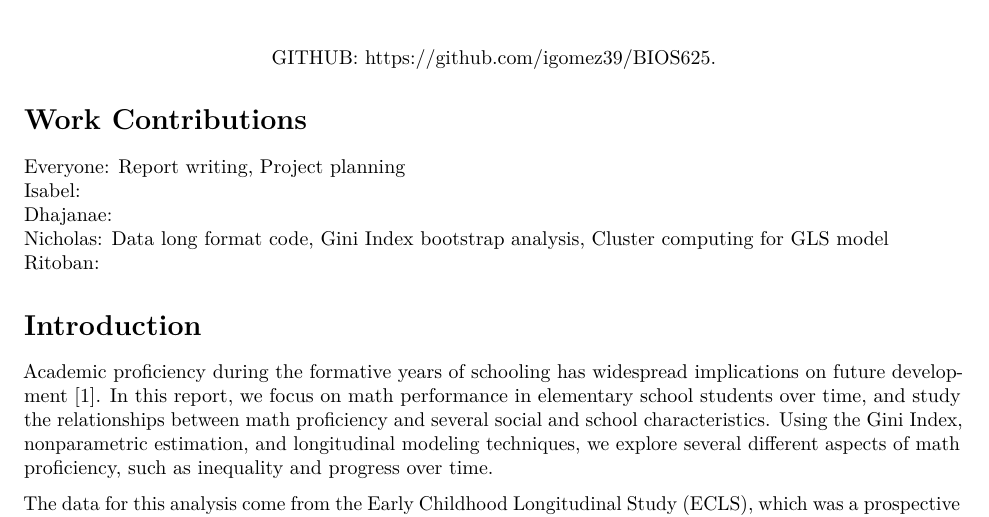
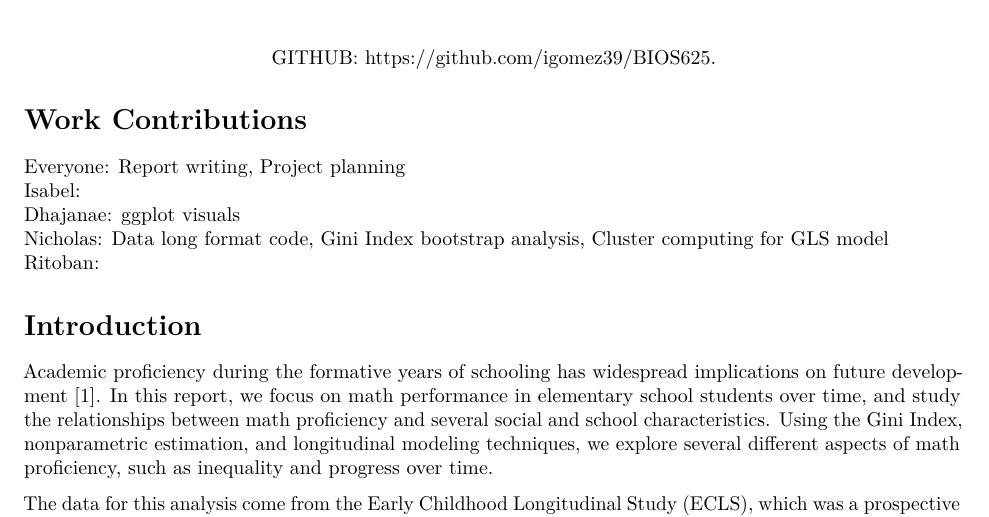
Before and after one commit to igomez39/BIOS625, an R Markdown document (Final_Project.Rmd): part of page 1 of 5, cut so that both start at the same text. Rendered offline with R 4.5, knitr and Pandoc, then LaTeX, with nearby package versions; some code elsewhere in the file could not run offline.

Commit message:
Update Final_Project.Rmd

```diff
--- a/Final_Project.Rmd
+++ b/Final_Project.Rmd
@@ -17,7 +17,7 @@ GITHUB: \url{https://github.com/igomez39/BIOS625}.
 
 Everyone: Report writing, Project planning \newline
 Isabel: \newline
-Dhajanae:  \newline
+Dhajanae:  ggplot visuals \newline
 Nicholas: Data long format code, Gini Index bootstrap analysis, Cluster computing for GLS model \newline
 Ritoban:
 
```
